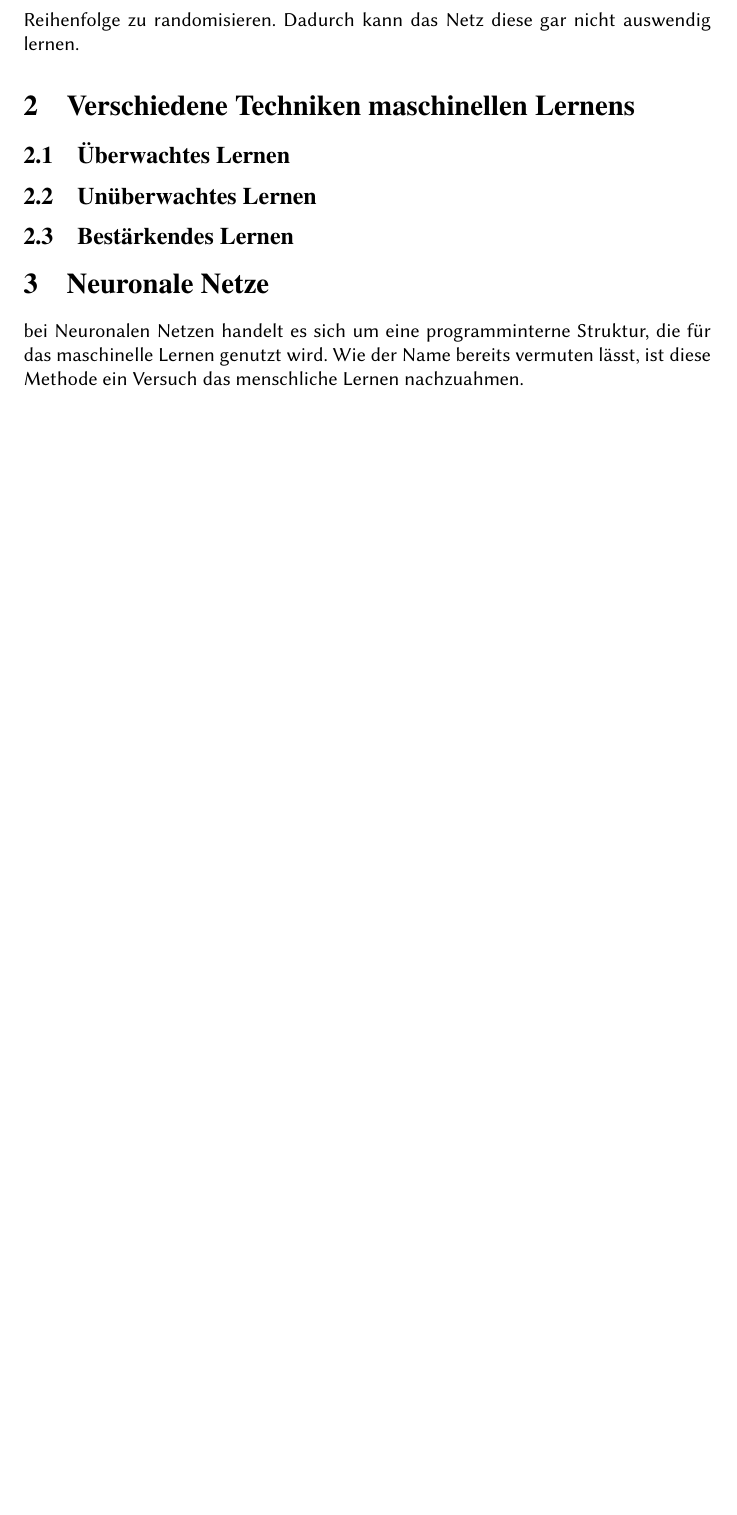
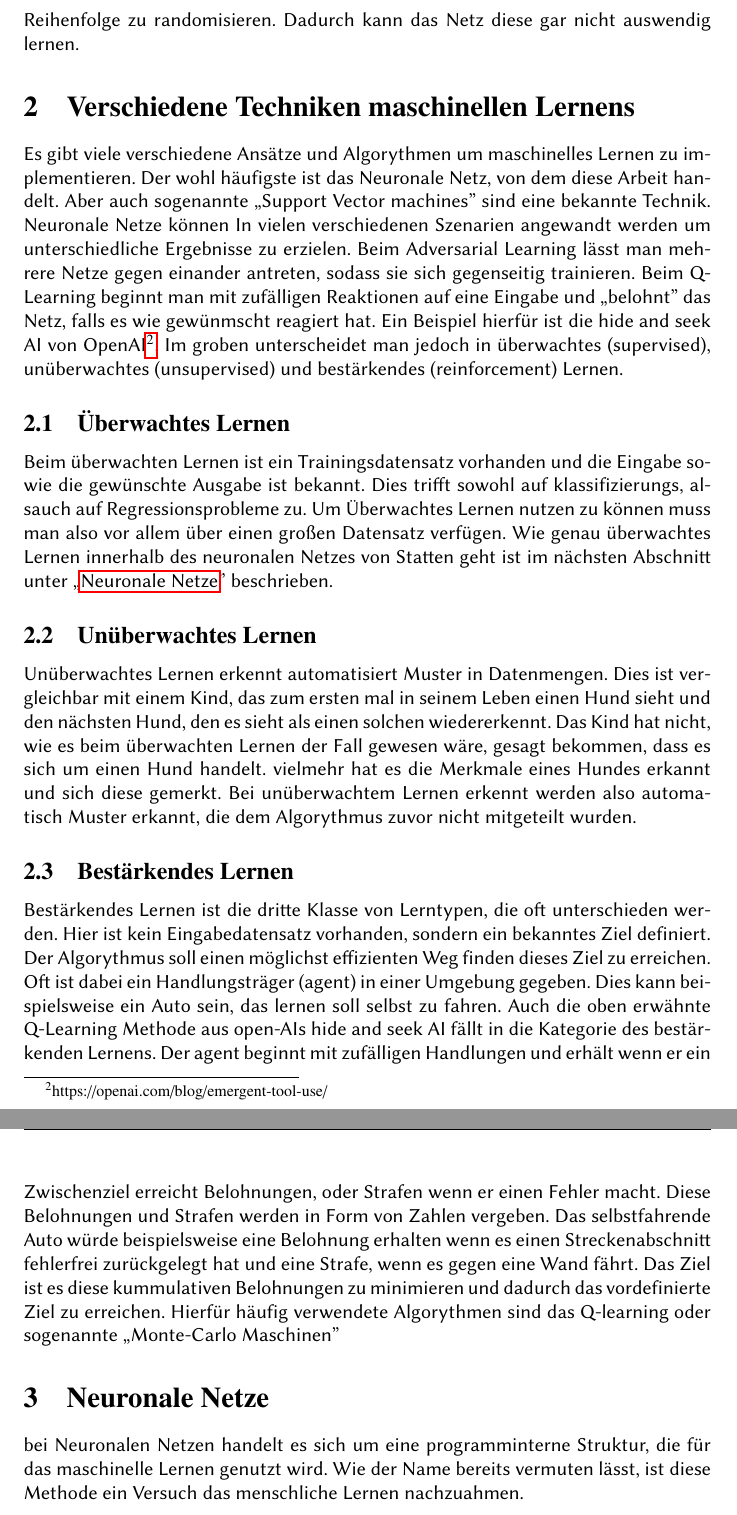
Before and after one commit to CDaut/pytorch-ai, a LaTeX document (doc/Grundlagen_des_maschinellen_lernens.tex): part of page 8 of 24 before the commit and two parts of pages 8 and 9 of 25 after it, the two joined at a grey line, cut so that both start at the same text, the shorter picture padded with empty space. Compiled offline with pdfLaTeX.

Commit message:
finished chapter 2

```diff
--- a/doc/Grundlagen_des_maschinellen_lernens.tex
+++ b/doc/Grundlagen_des_maschinellen_lernens.tex
@@ -96,10 +96,15 @@ Overfitting tritt auf, wenn man ein neuronales Netz zu lange auf einem Datensatz
 Um Overfitting entgegenzuwirken reicht es oftmals den Trainingsdatensatz in der Reihenfolge zu randomisieren. Dadurch kann das Netz diese gar nicht auswendig lernen.
 
 \section{Verschiedene Techniken maschinellen Lernens}
+Es gibt viele verschiedene Ansätze und Algorythmen um maschinelles Lernen zu implementieren. Der wohl häufigste ist das Neuronale Netz, von dem diese Arbeit handelt. Aber auch sogenannte \glqq Support Vector machines'' sind eine bekannte Technik. Neuronale Netze können In vielen verschiedenen Szenarien angewandt werden um unterschiedliche Ergebnisse zu erzielen. Beim Adversarial Learning lässt man mehrere Netze gegen einander antreten, sodass sie sich gegenseitig trainieren. Beim Q-Learning beginnt man mit zufälligen Reaktionen auf eine Eingabe und \glqq belohnt'' das Netz, falls es wie gewünmscht reagiert hat. Ein Beispiel hierfür ist die hide and seek AI von OpenAI\footnote{https://openai.com/blog/emergent-tool-use/}. Im groben unterscheidet man jedoch in überwachtes (supervised), unüberwachtes (unsupervised) und bestärkendes (reinforcement) Lernen.
 \subsection{Überwachtes Lernen}
+Beim überwachten Lernen ist ein Trainingsdatensatz vorhanden und die Eingabe sowie die gewünschte Ausgabe ist bekannt. Dies trifft sowohl auf klassifizierungs, alsauch auf Regressionsprobleme zu. Um Überwachtes Lernen nutzen zu können muss man also vor allem über einen großen Datensatz verfügen. Wie genau überwachtes Lernen innerhalb des neuronalen Netzes von Statten geht ist im nächsten Abschnitt unter \glqq\nameref{sec:neuronale-netze}'' beschrieben.
 \subsection{Unüberwachtes Lernen}
+Unüberwachtes Lernen erkennt automatisiert Muster in Datenmengen. Dies ist vergleichbar mit einem Kind, das zum ersten mal in seinem Leben einen Hund sieht und den nächsten Hund, den es sieht als einen solchen wiedererkennt. Das Kind hat nicht, wie es beim überwachten Lernen der Fall gewesen wäre, gesagt bekommen, dass es sich um einen Hund handelt. vielmehr hat es die Merkmale eines Hundes erkannt und sich diese gemerkt.
+Bei unüberwachtem Lernen erkennt werden also automatisch Muster erkannt, die dem Algorythmus zuvor nicht mitgeteilt wurden.
 \subsection{Bestärkendes Lernen}
-\section{Neuronale Netze}
+Bestärkendes Lernen ist die dritte Klasse von Lerntypen, die oft unterschieden werden. Hier ist kein Eingabedatensatz vorhanden, sondern ein bekanntes Ziel definiert. Der Algorythmus soll einen möglichst effizienten Weg finden dieses Ziel zu erreichen. Oft ist dabei ein Handlungsträger (agent) in einer Umgebung gegeben. Dies kann beispielsweise ein Auto sein, das lernen soll selbst zu fahren. Auch die oben erwähnte Q-Learning Methode aus open-AIs hide and seek AI fällt in die Kategorie des bestärkenden Lernens. Der agent beginnt mit zufälligen Handlungen und erhält wenn er ein Zwischenziel erreicht Belohnungen, oder Strafen wenn er einen Fehler macht. Diese Belohnungen und Strafen werden in Form von Zahlen vergeben. Das selbstfahrende Auto würde beispielsweise eine Belohnung erhalten wenn es einen Streckenabschnitt fehlerfrei zurückgelegt hat und eine Strafe, wenn es gegen eine Wand fährt. Das Ziel ist es diese kummulativen Belohnungen zu minimieren und dadurch das vordefinierte Ziel zu erreichen. Hierfür häufig verwendete Algorythmen sind das Q-learning oder sogenannte \glqq Monte-Carlo Maschinen''
+\section{Neuronale Netze}\label{sec:neuronale-netze}
 bei Neuronalen Netzen handelt es sich um eine programminterne Struktur, die für das maschinelle Lernen genutzt wird. Wie der Name bereits vermuten lässt, ist diese Methode ein Versuch das menschliche Lernen nachzuahmen.
 \subsection{Maschinelles Lernen und menschliches Lernen}
 Das menschliche Gehirn ist aus sogenannten \glqq Neuronen'' aufgebaut. Ein Neuron ist eine Nervenzelle, die elektrische oder chemische Impulse annimmt, und gegebenenfalls einen elektrischen oder chemischen Impuls weitergibt. Die Nervenzellen berühren sich nicht direkt sondern sind nur über die sogenannten Synnapsen verbunden, über die diese Signale übertragen werden, sodass sich ein hoch komplexes Netzwerk von milliarden von Neuronen ergibt.\footnote{
```
Also changed, not shown: doc/Grundlagen_des_maschinellen_lernens.pdf, 5 other files.
